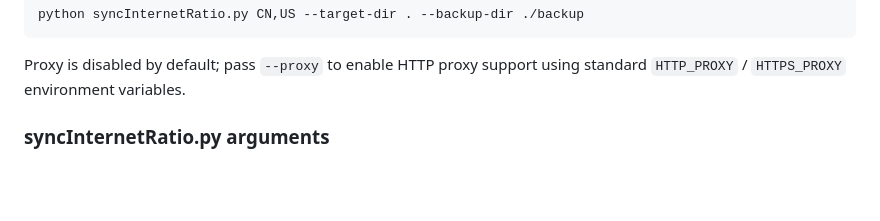
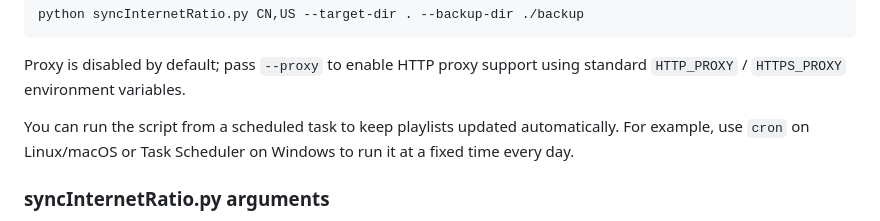
Before and after one commit to Jarrey/RadioForest, a Markdown page: README.md, the part around the change. GitHub-like rendering; blank space fills up the shorter version.

Commit message:
Document scheduled fetch use case for syncInternetRatio.py

````diff
--- a/README.md
+++ b/README.md
@@ -34,6 +34,8 @@ python syncInternetRatio.py CN,US --target-dir . --backup-dir ./backup
 ```
 
 Proxy is disabled by default; pass `--proxy` to enable HTTP proxy support using standard `HTTP_PROXY` / `HTTPS_PROXY` environment variables.
+
+You can run the script from a scheduled task to keep playlists updated automatically. For example, use `cron` on Linux/macOS or Task Scheduler on Windows to run it at a fixed time every day.
 
 ### syncInternetRatio.py arguments
 
````
Also changed, not shown: README_cn.md (+2 -0 lines).
